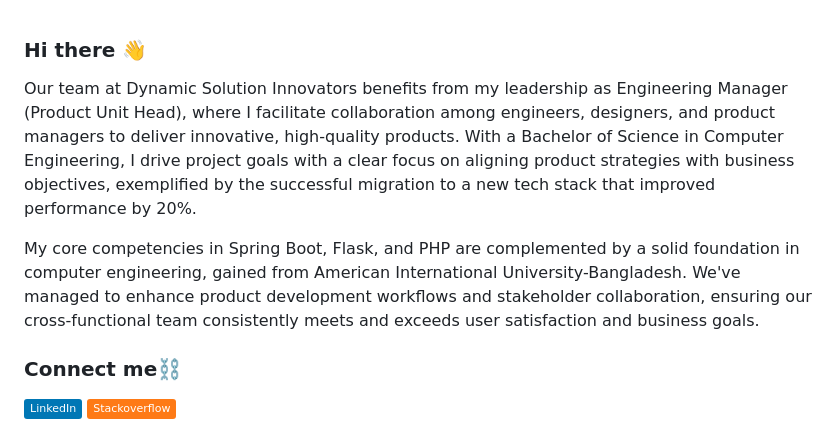
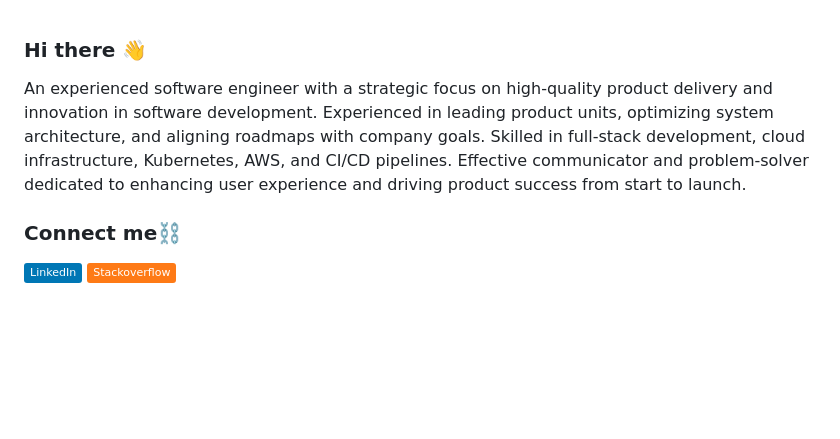
Before and after one commit to tamzid958/tamzid958, a Markdown page: README.md, the part around the change. Rendered like a GitHub page; badges without logos; blank space fills up the shorter version.

```diff
--- a/README.md
+++ b/README.md
@@ -1,8 +1,6 @@
 ### Hi there 👋
 
-Our team at Dynamic Solution Innovators benefits from my leadership as Engineering Manager (Product Unit Head), where I facilitate collaboration among engineers, designers, and product managers to deliver innovative, high-quality products. With a Bachelor of Science in Computer Engineering, I drive project goals with a clear focus on aligning product strategies with business objectives, exemplified by the successful migration to a new tech stack that improved performance by 20%.
-
-My core competencies in Spring Boot, Flask, and PHP are complemented by a solid foundation in computer engineering, gained from American International University-Bangladesh. We've managed to enhance product development workflows and stakeholder collaboration, ensuring our cross-functional team consistently meets and exceeds user satisfaction and business goals.
+An experienced software engineer with a strategic focus on high-quality product delivery and innovation in software development. Experienced in leading product units, optimizing system architecture, and aligning roadmaps with company goals. Skilled in full-stack development, cloud infrastructure, Kubernetes, AWS, and CI/CD pipelines. Effective communicator and problem-solver dedicated to enhancing user experience and driving product success from start to launch.
 
 ### Connect me⛓️
 [![LinkedIn](https://img.shields.io/badge/LinkedIn-%230077B5.svg?logo=linkedin&logoColor=white)](https://linkedin.com/in/tamzid-ahmed-fahim) [![Stack Overflow](https://img.shields.io/badge/-Stackoverflow-FE7A16?logo=stack-overflow&logoColor=white)](https://stackoverflow.com/users/12420917)
```
